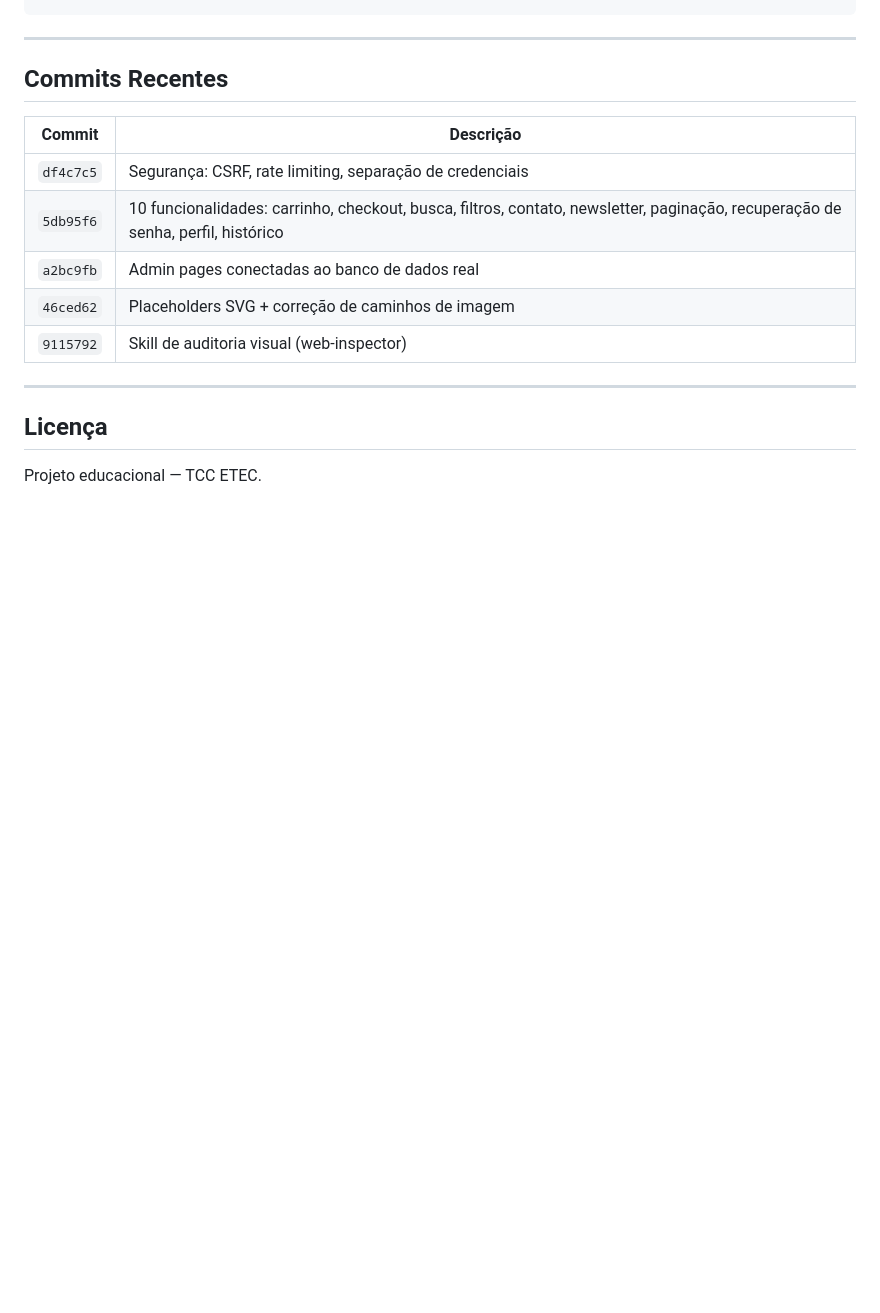
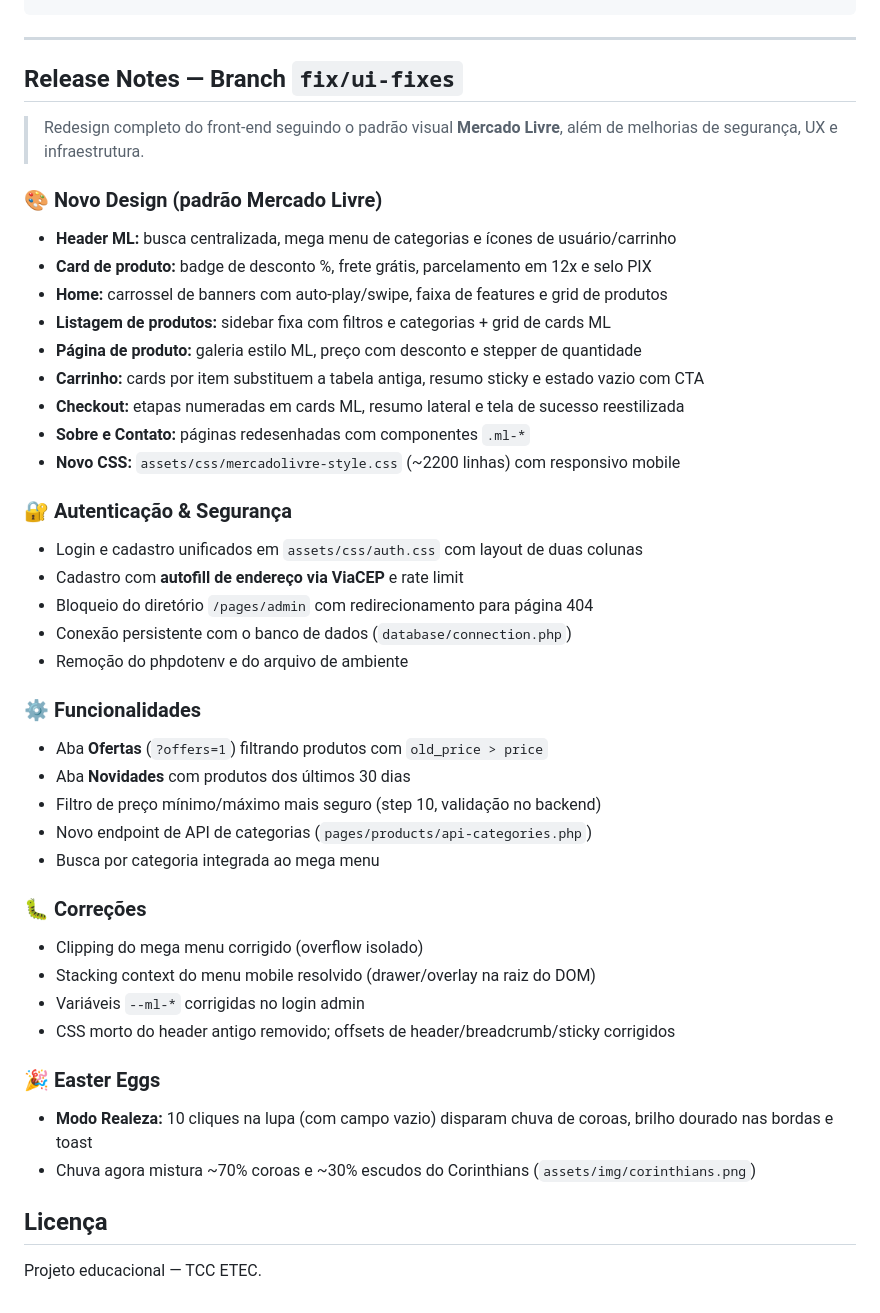
Before and after one commit to VitaoDeveloper/TCC_Etec, a Markdown page: README.md, the part around the change. Rendered like a GitHub page; blank space fills up the shorter version.

Commit message:
docs: release notes da branch fix/ui-fixes no README

```diff
--- a/README.md
+++ b/README.md
@@ -141,17 +141,44 @@ TCC_Etec/
 
 ---
 
-## Commits Recentes
+## Release Notes — Branch `fix/ui-fixes`
 
-| Commit | Descrição |
-|--------|-----------|
-| `df4c7c5` | Segurança: CSRF, rate limiting, separação de credenciais |
-| `5db95f6` | 10 funcionalidades: carrinho, checkout, busca, filtros, contato, newsletter, paginação, recuperação de senha, perfil, histórico |
-| `a2bc9fb` | Admin pages conectadas ao banco de dados real |
-| `46ced62` | Placeholders SVG + correção de caminhos de imagem |
-| `9115792` | Skill de auditoria visual (web-inspector) |
+> Redesign completo do front-end seguindo o padrão visual **Mercado Livre**, além de melhorias de segurança, UX e infraestrutura.
 
----
+### 🎨 Novo Design (padrão Mercado Livre)
+- **Header ML:** busca centralizada, mega menu de categorias e ícones de usuário/carrinho
+- **Card de produto:** badge de desconto %, frete grátis, parcelamento em 12x e selo PIX
+- **Home:** carrossel de banners com auto-play/swipe, faixa de features e grid de produtos
+- **Listagem de produtos:** sidebar fixa com filtros e categorias + grid de cards ML
+- **Página de produto:** galeria estilo ML, preço com desconto e stepper de quantidade
+- **Carrinho:** cards por item substituem a tabela antiga, resumo sticky e estado vazio com CTA
+- **Checkout:** etapas numeradas em cards ML, resumo lateral e tela de sucesso reestilizada
+- **Sobre e Contato:** páginas redesenhadas com componentes `.ml-*`
+- **Novo CSS:** `assets/css/mercadolivre-style.css` (~2200 linhas) com responsivo mobile
+
+### 🔐 Autenticação & Segurança
+- Login e cadastro unificados em `assets/css/auth.css` com layout de duas colunas
+- Cadastro com **autofill de endereço via ViaCEP** e rate limit
+- Bloqueio do diretório `/pages/admin` com redirecionamento para página 404
+- Conexão persistente com o banco de dados (`database/connection.php`)
+- Remoção do phpdotenv e do arquivo de ambiente
+
+### ⚙️ Funcionalidades
+- Aba **Ofertas** (`?offers=1`) filtrando produtos com `old_price > price`
+- Aba **Novidades** com produtos dos últimos 30 dias
+- Filtro de preço mínimo/máximo mais seguro (step 10, validação no backend)
+- Novo endpoint de API de categorias (`pages/products/api-categories.php`)
+- Busca por categoria integrada ao mega menu
+
+### 🐛 Correções
+- Clipping do mega menu corrigido (overflow isolado)
+- Stacking context do menu mobile resolvido (drawer/overlay na raiz do DOM)
+- Variáveis `--ml-*` corrigidas no login admin
+- CSS morto do header antigo removido; offsets de header/breadcrumb/sticky corrigidos
+
+### 🎉 Easter Eggs
+- **Modo Realeza:** 10 cliques na lupa (com campo vazio) disparam chuva de coroas, brilho dourado nas bordas e toast
+- Chuva agora mistura ~70% coroas e ~30% escudos do Corinthians (`assets/img/corinthians.png`)
 
 ## Licença
 
```
